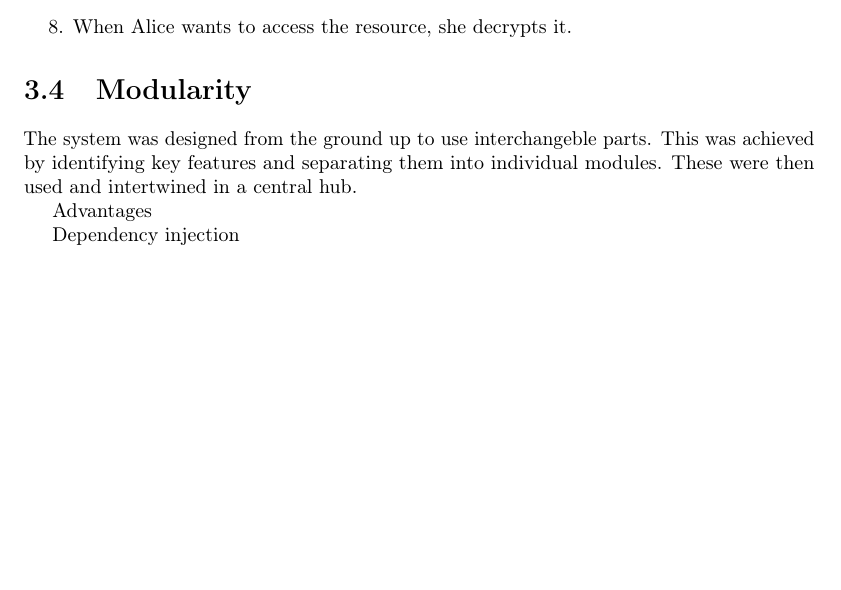
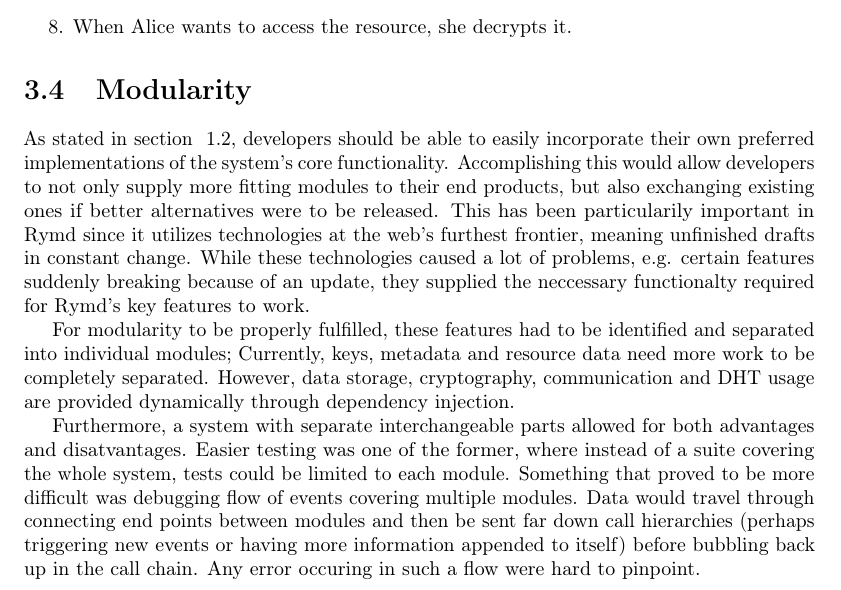
Before and after one commit to rymdjs/report, a LaTeX document (Layout.tex, which reads sections/system.tex): part of page 9 of 31, cut so that both start at the same text, the shorter picture padded with empty space. Compiled offline with pdfLaTeX.

Commit message:
Add to modularity section

```diff
--- a/sections/system.tex
+++ b/sections/system.tex
@@ -61,14 +61,14 @@ The metadata and resource data are handled separately in Rymd and the communicat
   \item When Alice wants to access the resource, she decrypts it.
 \end{enumerate}
 
-
-
 \section{Modularity}
 
 % TODO Robin
 
-The system was designed from the ground up to use interchangeble parts. This was achieved by identifying key features and separating them into individual modules. These were then used and intertwined in a central hub.
+As stated in section ~\ref{sec:purpose}, developers should be able to easily incorporate their own preferred implementations of the system's core functionality. Accomplishing this would allow developers to not only supply more fitting modules to their end products, but also exchanging existing ones if better alternatives were to be released. This has been particularily important in Rymd since it utilizes technologies at the web's furthest frontier, meaning unfinished drafts in constant change. While these technologies caused a lot of problems, e.g. certain features suddenly breaking because of an update, they supplied the neccessary functionalty required for Rymd's key features to work.
 
-Advantages
+For modularity to be properly fulfilled, these features had to be identified and separated into individual modules; Currently, keys, metadata and resource data need more work to be completely separated. However, data storage, cryptography, communication and DHT usage are provided dynamically through dependency injection.
 
-Dependency injection
+% TODO Dependency injection
+
+Furthermore, a system with separate interchangeable parts allowed for both advantages and disatvantages. Easier testing was one of the former, where instead of a suite covering the whole system, tests could be limited to each module. Something that proved to be more difficult was debugging flow of events covering multiple modules. Data would travel through connecting end points between modules and then be sent far down call hierarchies (perhaps triggering new events or having more information appended to itself) before bubbling back up in the call chain. Any error occuring in such a flow were hard to pinpoint.
```
